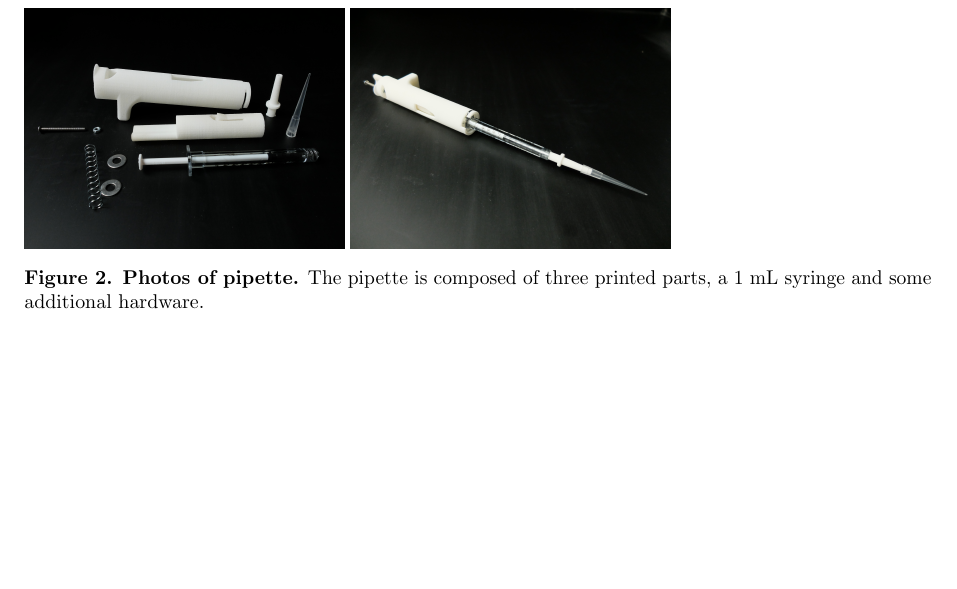
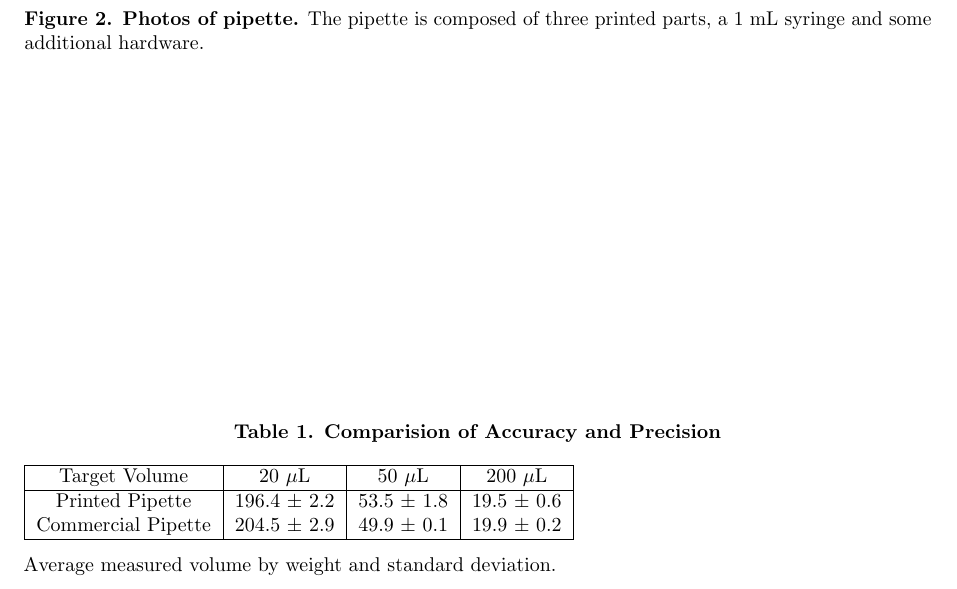
Before and after one commit to Biological-Microsystems-Laboratory/micropipette, a LaTeX document (publish/plos_template.tex): part of page 3 of 3, cut so that both start at the same text, the shorter picture padded with empty space. Compiled offline with pdfLaTeX.

Commit message:
added table of commercail comp

```diff
--- a/publish/plos_template.tex
+++ b/publish/plos_template.tex
@@ -291,6 +291,22 @@ This is a test of the citations \cite{oppegard2010}.
 %\label{tab:label}
 % \end{table}
 
+\begin{table}[!ht]
+\caption{
+\bf{Comparision of Accuracy and Precision}}
+\begin{tabular}{|c|c|c|c|}
+\hline
+    Target Volume & 20 $\mu$L & 50 $\mu$L & 200 $\mu$L  \\
+    \hline
+    Printed Pipette & 196.4 $\pm$ 2.2 & 53.5 $\pm$ 1.8 & 19.5 $\pm$ 0.6 \\
+    Commercial Pipette & 204.5 $\pm$ 2.9 & 49.9 $\pm$ 0.1 & 19.9 $\pm$ 0.2 \\
+    \hline
+\end{tabular}
+\begin{flushleft} Average measured volume by weight and standard deviation.
+\end{flushleft}
+\label{tab:label}
+ \end{table}
+
 \section*{Supporting Information Legends}
 %
 % Please enter your Supporting Information captions below in the following format:
```
